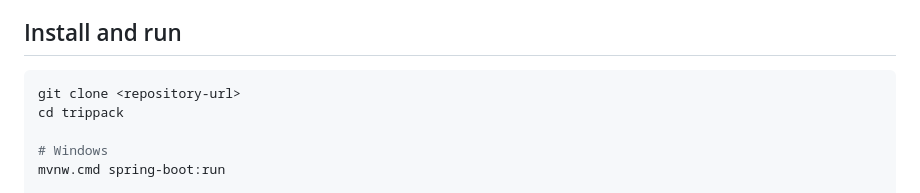
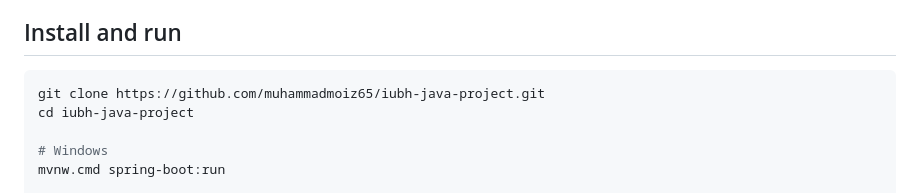
Before and after one commit to muhammadmoiz65/trippack, a Markdown page: README.md, the part around the change. Rendered like a GitHub page.

Commit message:
README: clone URL of the GitHub repository
Co-Authored-By: Claude Opus 5.5 <noreply@anthropic.com>

````diff
--- a/README.md
+++ b/README.md
@@ -24,8 +24,8 @@ Nothing else needs to be installed. Maven is included through the Maven wrapper
 ## Install and run
 
 ```bash
-git clone <repository-url>
-cd trippack
+git clone https://github.com/muhammadmoiz65/iubh-java-project.git
+cd iubh-java-project
 
 # Windows
 mvnw.cmd spring-boot:run
````
